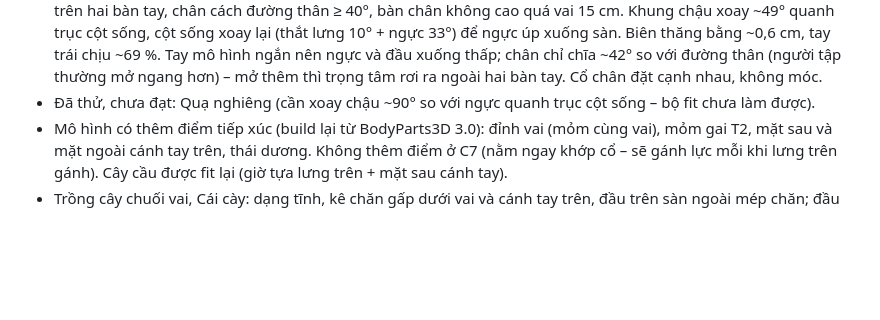
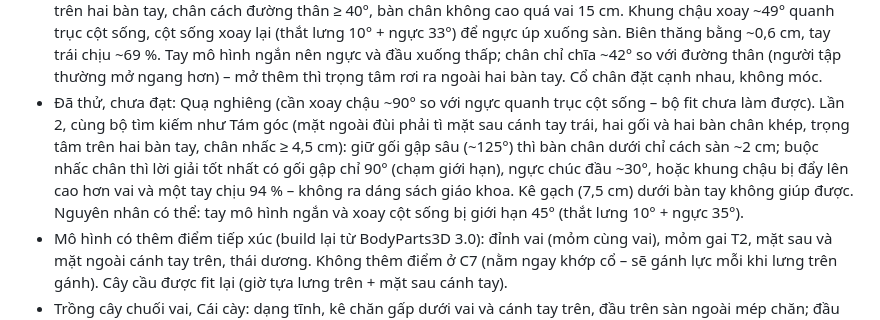
Before and after one commit to TranThinh96/anatomy-yoga-v2, a Markdown page: docs/asana-tracking.md, the part around the change. GitHub-like rendering; blank space fills up the shorter version.

Commit message:
Tracking: note the second side crow attempt
Co-Authored-By: Claude Opus 5.5 <noreply@anthropic.com>
Claude-Session: https://claude.ai/code/session_01Rvz5s95tcXsqmDTxbxqXmg

```diff
--- a/docs/asana-tracking.md
+++ b/docs/asana-tracking.md
@@ -302,7 +302,7 @@ Ký hiệu trong **Ghi chú**:
 - Anh hùng nằm (P3): dạng tĩnh, ngồi gạch dựng cạnh + gối ôm dọc thảm kê dốc 21° (đầu xa trên gạch dựng đứng; đạo cụ gối ôm có thêm `tilt`). Góc háng dựng lại bằng leg2 từ hướng đùi / ống chân của Anh hùng ngồi gạch cho từng độ ngả của chậu – đổi `root.pitch&hip.flex` không giữ được đùi vì háng có dạng / xoay (thứ tự Euler). Lần trước (gối ôm nằm phẳng) gối nhấc 8–9 cm: thân ngả ~30° nhưng gối ôm phẳng nên cả người xoay quanh điểm tựa lưng. Chậu −74°, thắt lưng gập 20°, ngực ngửa 20°, háng duỗi ~10°: mông, gối, bàn chân, lưng, bả vai, đầu đều chạm. Bản nằm hẳn xuống sàn không làm được (gối mô hình gập tối đa ~157°).
 - Con rùa (P2): dạng tĩnh, bản gối gập (cách điều chỉnh thường dạy) – bản chân duỗi cần háng gập ~170°. Gối tì lên mặt sau cánh tay trên là tiếp xúc thân – thân (~86 N mỗi bên). Lưng tròn: thắt lưng gập ~46°, ngực ~20°.
 - Tám góc (P3): dạng tĩnh, chân sang trái. Góc khớp tìm bằng một bộ tìm kiếm riêng (19 góc, nhiều lần khởi động lại): bàn tay áp sàn, đùi trái tì mặt sau cánh tay trái (tiếp xúc thân – thân, ~260 N), hai cổ chân sát nhau, trọng tâm trên hai bàn tay, chân cách đường thân ≥ 40°, bàn chân không cao quá vai 15 cm. Khung chậu xoay ~49° quanh trục cột sống, cột sống xoay lại (thắt lưng 10° + ngực 33°) để ngực úp xuống sàn. Biên thăng bằng ~0,6 cm, tay trái chịu ~69 %. Tay mô hình ngắn nên ngực và đầu xuống thấp; chân chỉ chĩa ~42° so với đường thân (người tập thường mở ngang hơn) – mở thêm thì trọng tâm rơi ra ngoài hai bàn tay. Cổ chân đặt cạnh nhau, không móc.
-- Đã thử, chưa đạt: Quạ nghiêng (cần xoay chậu ~90° so với ngực quanh trục cột sống – bộ fit chưa làm được).
+- Đã thử, chưa đạt: Quạ nghiêng (cần xoay chậu ~90° so với ngực quanh trục cột sống – bộ fit chưa làm được). Lần 2, cùng bộ tìm kiếm như Tám góc (mặt ngoài đùi phải tì mặt sau cánh tay trái, hai gối và hai bàn chân khép, trọng tâm trên hai bàn tay, chân nhấc ≥ 4,5 cm): giữ gối gập sâu (~125°) thì bàn chân dưới chỉ cách sàn ~2 cm; buộc nhấc chân thì lời giải tốt nhất có gối gập chỉ 90° (chạm giới hạn), ngực chúc đầu ~30°, hoặc khung chậu bị đẩy lên cao hơn vai và một tay chịu 94 % – không ra dáng sách giáo khoa. Kê gạch (7,5 cm) dưới bàn tay không giúp được. Nguyên nhân có thể: tay mô hình ngắn và xoay cột sống bị giới hạn 45° (thắt lưng 10° + ngực 35°).
 - Mô hình có thêm điểm tiếp xúc (build lại từ BodyParts3D 3.0): đỉnh vai (mỏm cùng vai), mỏm gai T2, mặt sau và mặt ngoài cánh tay trên, thái dương. Không thêm điểm ở C7 (nằm ngay khớp cổ – sẽ gánh lực mỗi khi lưng trên gánh). Cây cầu được fit lại (giờ tựa lưng trên + mặt sau cánh tay).
 - Trồng cây chuối vai, Cái cày: dạng tĩnh, kê chăn gấp dưới vai và cánh tay trên, đầu trên sàn ngoài mép chăn; đầu không chịu lực. Trồng cây chuối vai thân nghiêng ~25°.
 - Ép tai (P3): dạng tĩnh, kê chăn như Cái cày; thắt lưng gập ~55°, gối cách sàn ~3 cm, mu bàn chân chạm sàn; gối – đầu không truyền lực.
```
